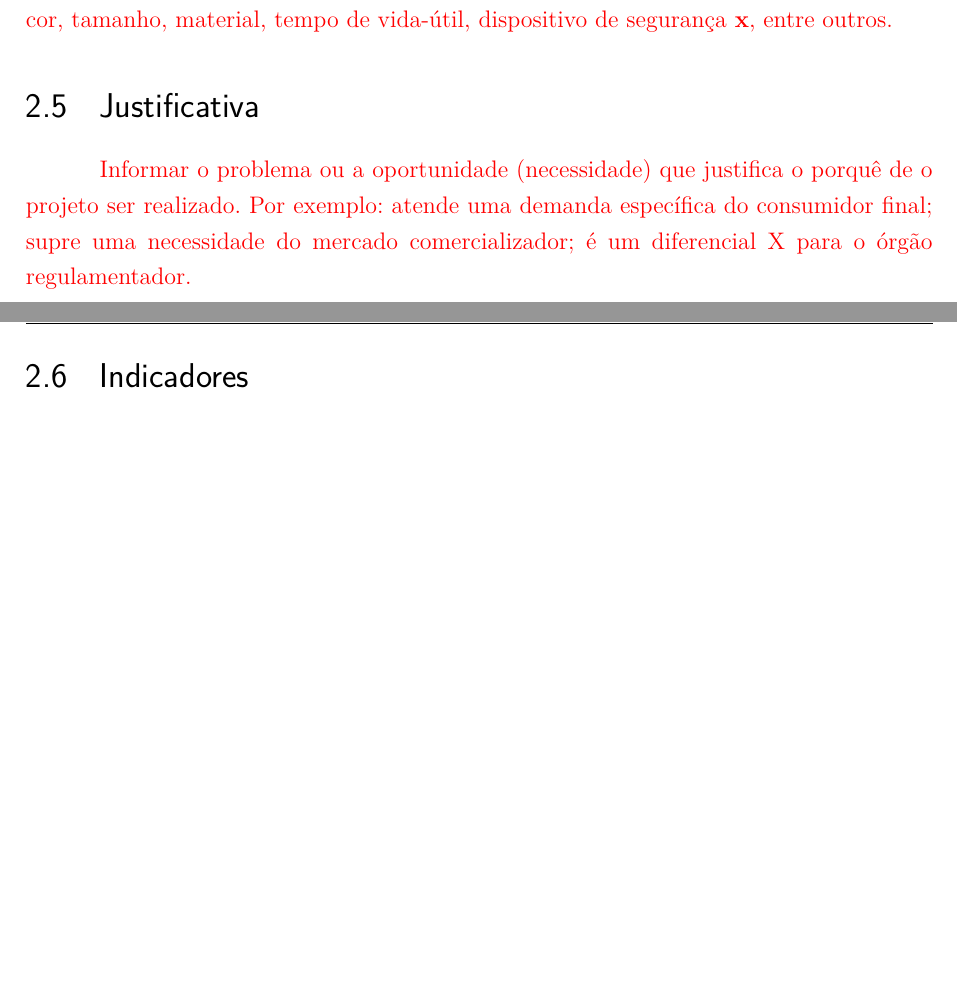
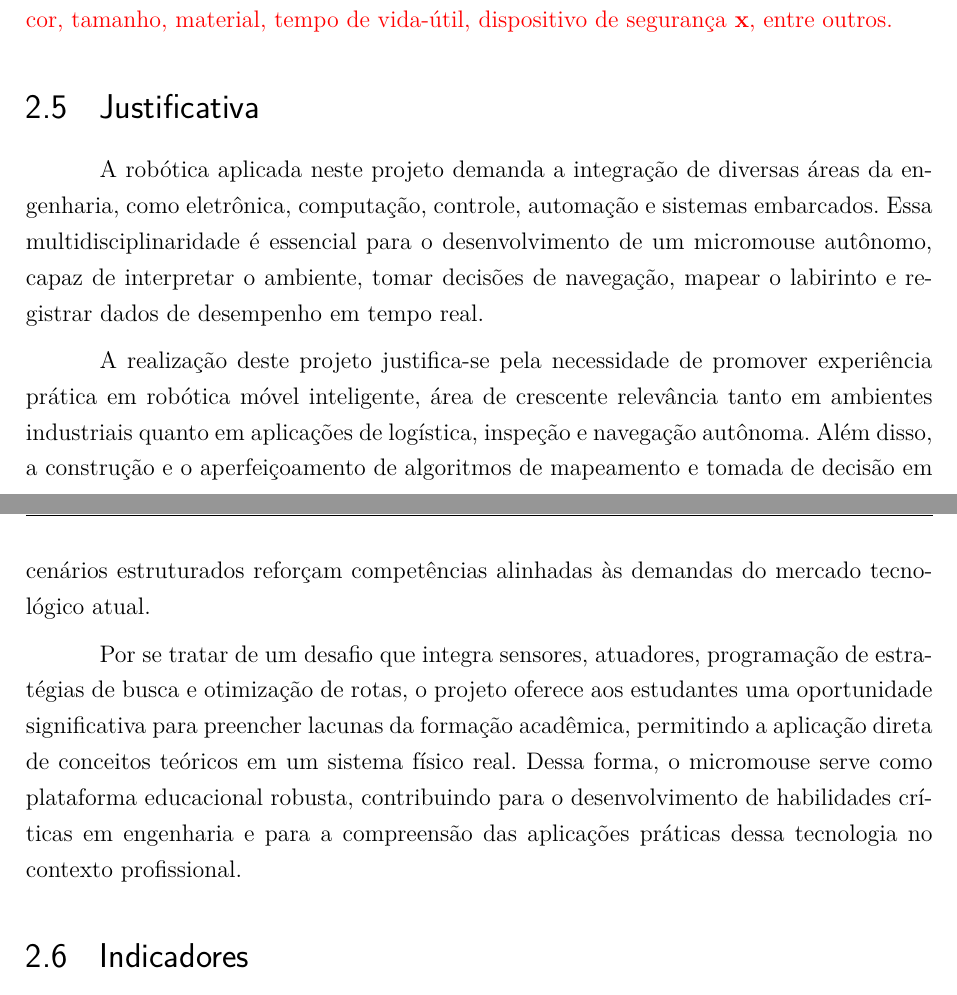
Before and after one commit to fcte-pi1/2026_1_PI1_Grupo01_Diogo, a LaTeX thesis (docs/relatorio/relatorio.tex, which reads docs/relatorio/editaveis/04_termodeaberturadoprojeto.tex): two parts of pages 13 and 14 of 33, joined at a grey line, cut so that both start at the same text, the shorter picture padded with empty space. Compiled offline with pdfLaTeX.

Commit message:
Atualização do 05_equipe.tex, 04_termodeaberturadoprojeto.tex e 06.projetoconceitual.tex

```diff
--- a/docs/relatorio/editaveis/04_termodeaberturadoprojeto.tex
+++ b/docs/relatorio/editaveis/04_termodeaberturadoprojeto.tex
@@ -47,7 +46,17 @@ possível de ser medido por meio de um ou mais indicadores;
 
 \section{Justificativa}
 
-\textcolor{red}{Informar o problema ou a oportunidade (necessidade) que justifica o porquê de o projeto ser realizado. Por exemplo: atende uma demanda específica do consumidor final; supre uma necessidade do mercado comercializador; é um diferencial X para o órgão regulamentador.}
+\textcolor{black}{
+A robótica aplicada neste projeto demanda a integração de diversas áreas da engenharia, como eletrônica, computação, controle, automação e sistemas embarcados. Essa multidisciplinaridade é essencial para o desenvolvimento de um micromouse autônomo, capaz de interpretar o ambiente, tomar decisões de navegação, mapear o labirinto e registrar dados de desempenho em tempo real.
+}
+
+\textcolor{black}{
+A realização deste projeto justifica-se pela necessidade de promover experiência prática em robótica móvel inteligente, área de crescente relevância tanto em ambientes industriais quanto em aplicações de logística, inspeção e navegação autônoma. Além disso, a construção e o aperfeiçoamento de algoritmos de mapeamento e tomada de decisão em cenários estruturados reforçam competências alinhadas às demandas do mercado tecnológico atual.
+}
+
+\textcolor{black}{
+Por se tratar de um desafio que integra sensores, atuadores, programação de estratégias de busca e otimização de rotas, o projeto oferece aos estudantes uma oportunidade significativa para preencher lacunas da formação acadêmica, permitindo a aplicação direta de conceitos teóricos em um sistema físico real. Dessa forma, o micromouse serve como plataforma educacional robusta, contribuindo para o desenvolvimento de habilidades críticas em engenharia e para a compreensão das aplicações práticas dessa tecnologia no contexto profissional.
+}
 
 \section{Indicadores}
 
```
Also changed, not shown: docs/relatorio/editaveis/02_resumo.tex (+6 -2 lines), docs/relatorio/editaveis/05_equipe.tex (+1 -1 lines), docs/relatorio/editaveis/06_projetoconceitual.tex (+1 -1 lines), docs/relatorio/editaveis/04_termodeaberturadoprojeto.tex (1 more changed lines).
